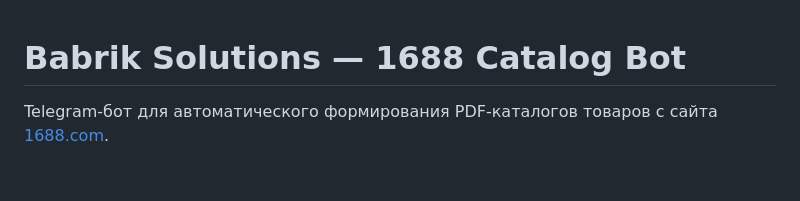
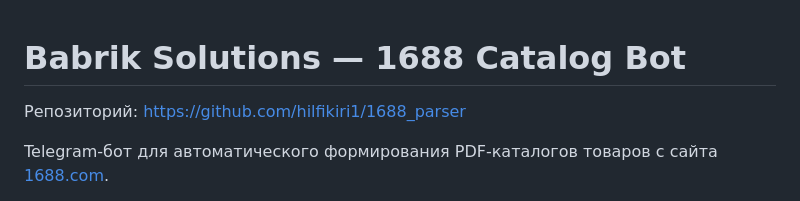
Before and after one commit to hilfikiri1/bot_lead, a Markdown page: README.md, the part around the change. GitHub-like rendering; blank space fills up the shorter version.

Commit message:
docs: point README to 1688_parser repository
Co-authored-by: hilfikiri1 <hilfikiri1@users.noreply.github.com>

```diff
--- a/README.md
+++ b/README.md
@@ -1,4 +1,6 @@
 # Babrik Solutions — 1688 Catalog Bot
+
+Репозиторий: https://github.com/hilfikiri1/1688_parser
 
 Telegram-бот для автоматического формирования PDF-каталогов товаров с сайта [1688.com](https://www.1688.com).
 
```
